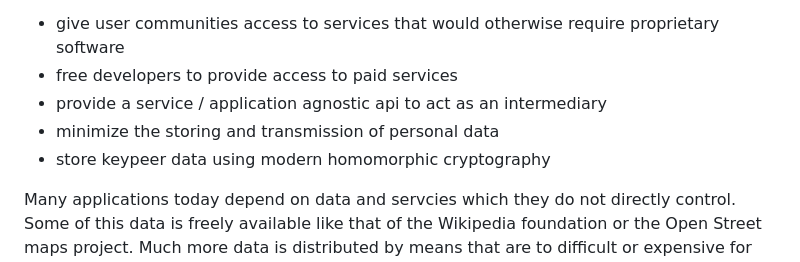
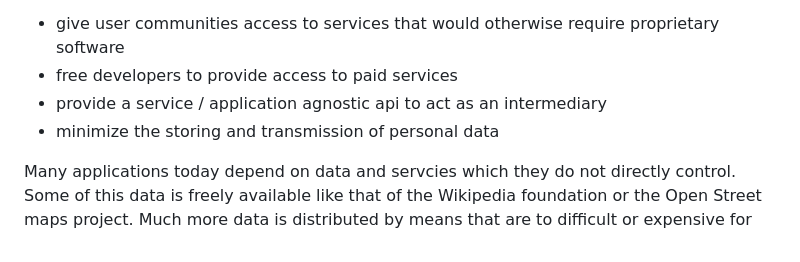
Before and after one commit to poetaster/keypeer.org, a Markdown page: nl.md, the part around the change. GitHub-like rendering.

Commit message:
Nl: remove storage line

```diff
--- a/nl.md
+++ b/nl.md
@@ -6,8 +6,6 @@ The keypeer project provides an API key intermediary service. It aims to serve t
   * free developers to provide access to paid services
   * provide a service / application agnostic api to act as an intermediary
   * minimize the storing and transmission of personal data
-  * store keypeer data using modern homomorphic cryptography
-
 
 Many applications today depend on data and servcies which they do not directly control. Some of this data is freely available like that of the Wikipedia foundation or the Open Street maps project. Much more data is distributed by means that are to difficult or expensive for individual software users, developers or academic researchers to use. When access to proprietary data or services is available it is often made so by means of an application programming interface accessible via protoocls like http, aka the web.
 
```
